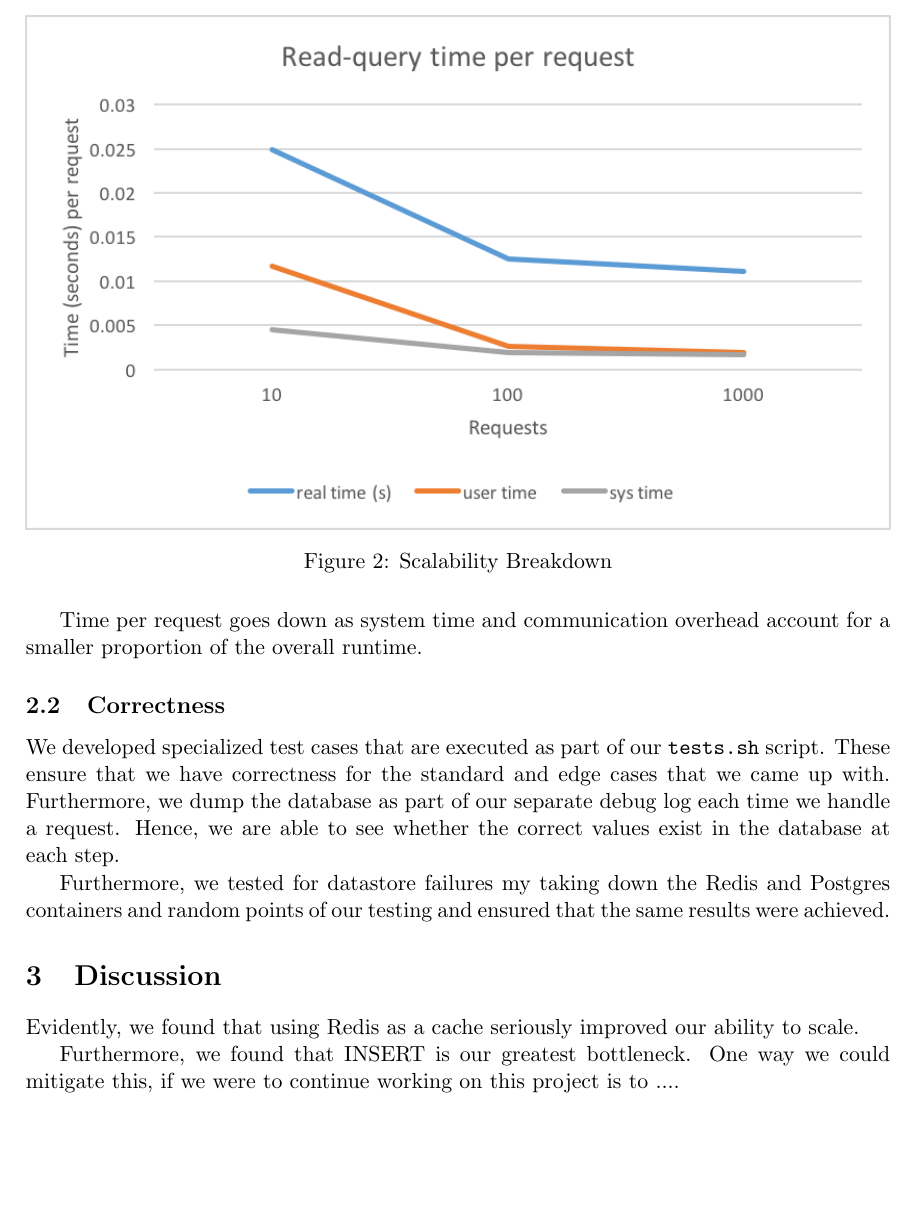
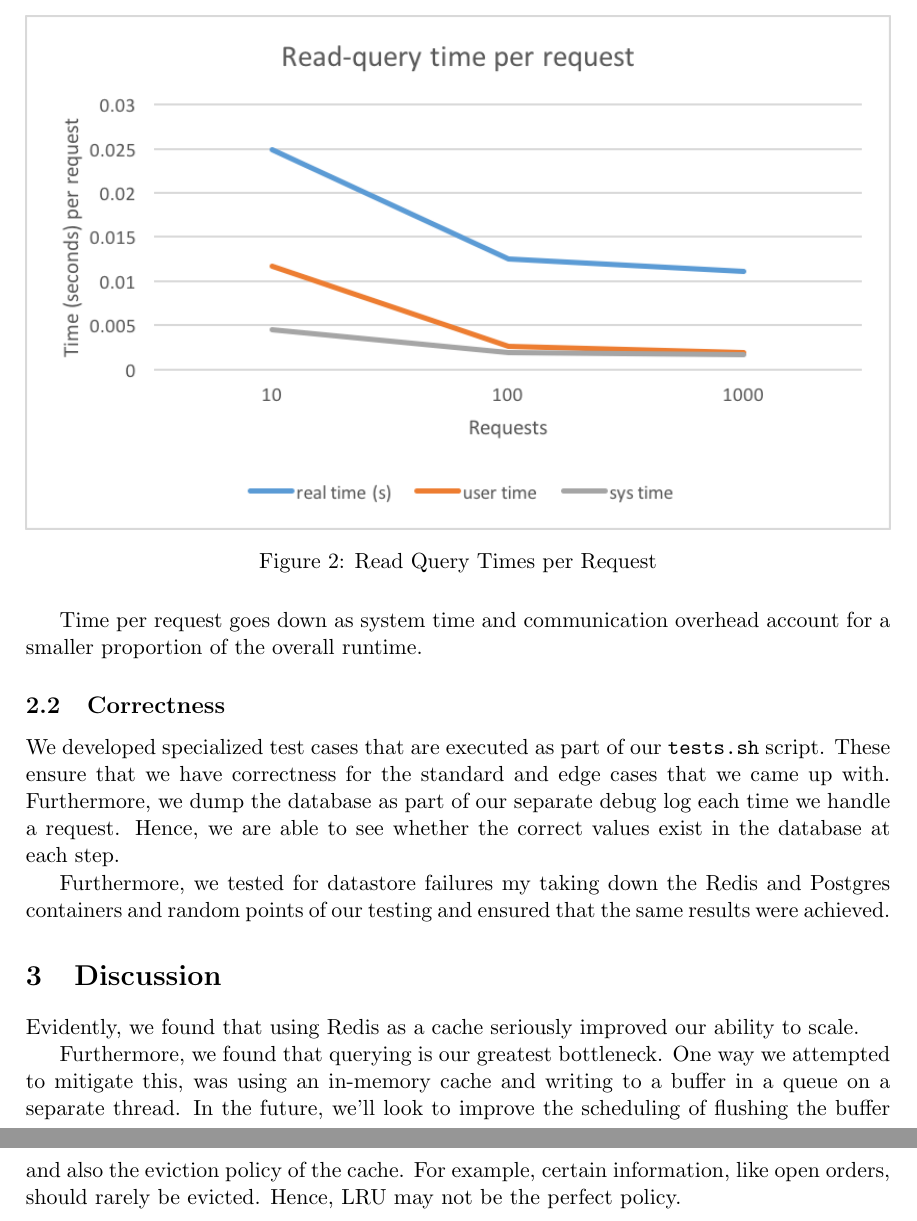
Before and after one commit to farice/ExchangeMatchingEngine, a LaTeX document (writeup/report.tex): part of page 4 of 4 before the commit and two parts of pages 4 and 5 of 5 after it, the two joined at a grey line, cut at the place of the change, the shorter picture padded with empty space. Compiled offline with pdfLaTeX.

Commit message:
update report

```diff
--- a/writeup/report.tex
+++ b/writeup/report.tex
@@ -117,7 +117,7 @@ After running the above command at various request numbers, it is clear that the
 \begin{figure}[H]
 \centering
 \includegraphics[width=\linewidth]{read-query-times-per-request.png}
-\caption{Scalability Breakdown}
+\caption{Read Query Times per Request}
 \end{figure}
 
 Time per request goes down as system time and communication overhead account for a smaller proportion of the overall runtime.
@@ -132,6 +132,6 @@ Furthermore, we tested for datastore failures my taking down the Redis and Postg
 
 Evidently, we found that using Redis as a cache seriously improved our ability to scale.
 
-Furthermore, we found that INSERT is our greatest bottleneck. One way we could mitigate this, if we were to continue working on this project is to ....
+Furthermore, we found that querying is our greatest bottleneck. One way we attempted to mitigate this, was using an in-memory cache and writing to a buffer in a queue on a separate thread. In the future, we'll look to improve the scheduling of flushing the buffer and also the eviction policy of the cache. For example, certain information, like open orders, should rarely be evicted. Hence, LRU may not be the perfect policy.
 
 \end{document}
```
Also changed, not shown: writeup/report.pdf, writeup/report.tex (2 more changed lines).
